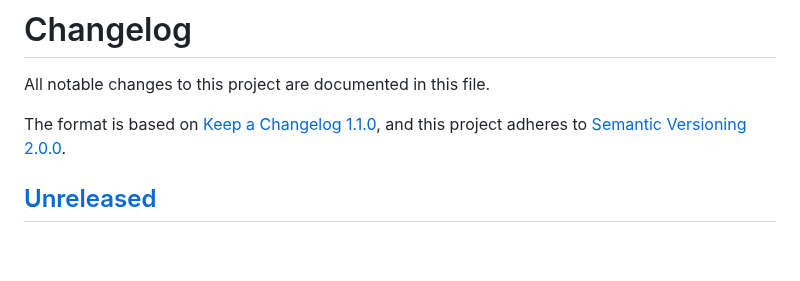
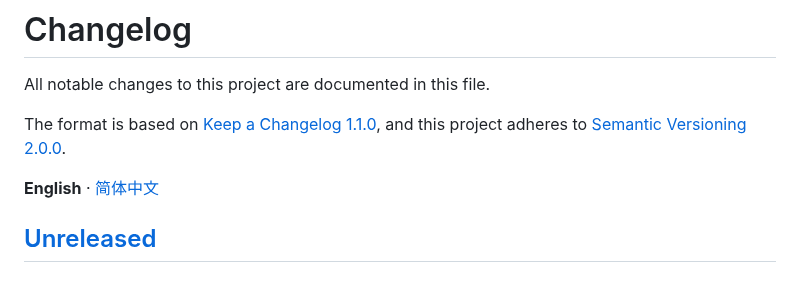
Before and after one commit to JochenYang/dsh-rewind-plugin, a Markdown page: CHANGELOG.md, the part around the change. Drawn GitHub-style; blank space fills up the shorter version.

```diff
--- a/CHANGELOG.md
+++ b/CHANGELOG.md
@@ -4,6 +4,8 @@ All notable changes to this project are documented in this file.
 
 The format is based on [Keep a Changelog 1.1.0](https://keepachangelog.com/en/1.1.0/),
 and this project adheres to [Semantic Versioning 2.0.0](https://semver.org/spec/v2.0.0.html).
+
+**English** · [简体中文](CHANGELOG.zh-CN.md)
 
 ## [Unreleased]
 
```
Also changed, not shown: CHANGELOG.zh-CN.md (added, +51 -0 lines), README.md (+9 -1 lines), README.zh-CN.md (+9 -1 lines), assets/recall-confirm.png (added), 2 other files.
